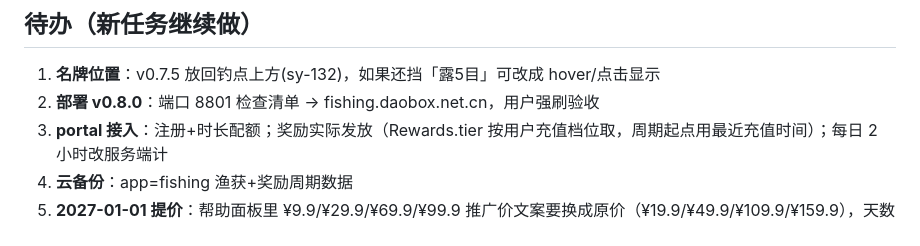
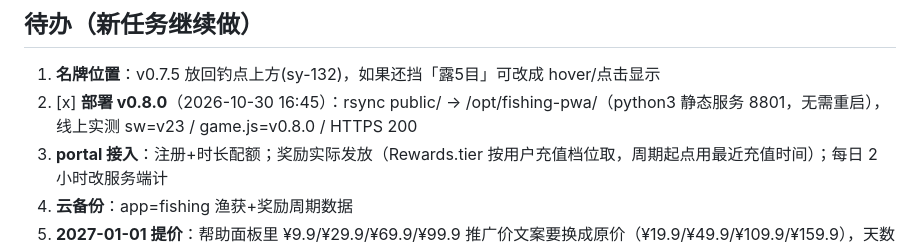
Before and after one commit to hinewly/fishing-pwa, a Markdown page: docs/handoff/fishing-initial-build.md, the part around the change. Rendered like a GitHub page.

Commit message:
docs: v0.8.0 已部署上线 fishing.daobox.net.cn

```diff
--- a/docs/handoff/fishing-initial-build.md
+++ b/docs/handoff/fishing-initial-build.md
@@ -15,7 +15,7 @@ v0.1.0 可玩 Demo 本地完成并通过无头浏览器全流程实测（选位
 ## 待办（新任务继续做）
 
 1. **名牌位置**：v0.7.5 放回钓点上方(sy-132)，如果还挡「露5目」可改成 hover/点击显示
-2. **部署 v0.8.0**：端口 8801 检查清单 → fishing.daobox.net.cn，用户强刷验收
+2. [x] **部署 v0.8.0**（2026-10-30 16:45）：rsync public/ → /opt/fishing-pwa/（python3 静态服务 8801，无需重启），线上实测 sw=v23 / game.js=v0.8.0 / HTTPS 200
 3. **portal 接入**：注册+时长配额；奖励实际发放（Rewards.tier 按用户充值档位取，周期起点用最近充值时间）；每日 2 小时改服务端计
 4. **云备份**：app=fishing 渔获+奖励周期数据
 5. **2027-01-01 提价**：帮助面板里 ¥9.9/¥29.9/¥69.9/¥99.9 推广价文案要换成原价（¥19.9/¥49.9/¥109.9/¥159.9），天数不变
```
